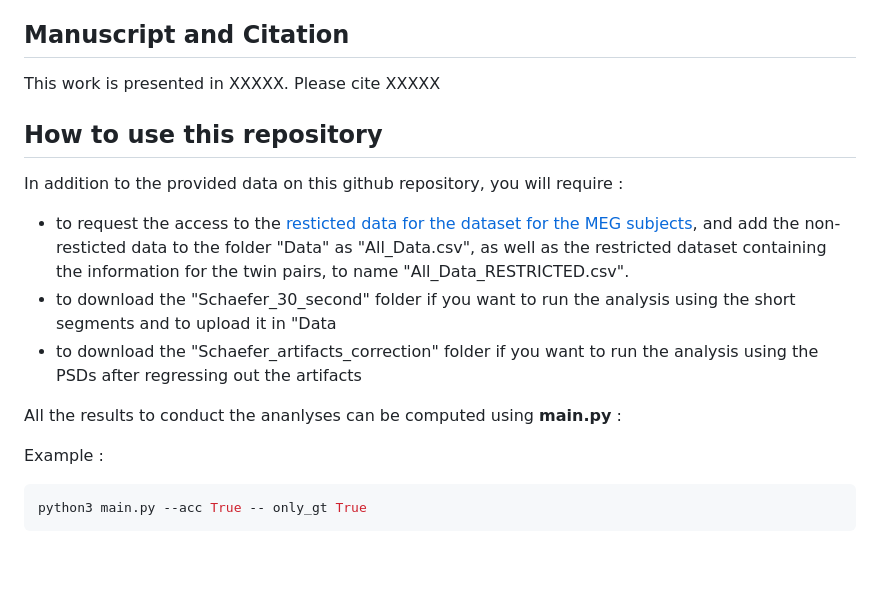
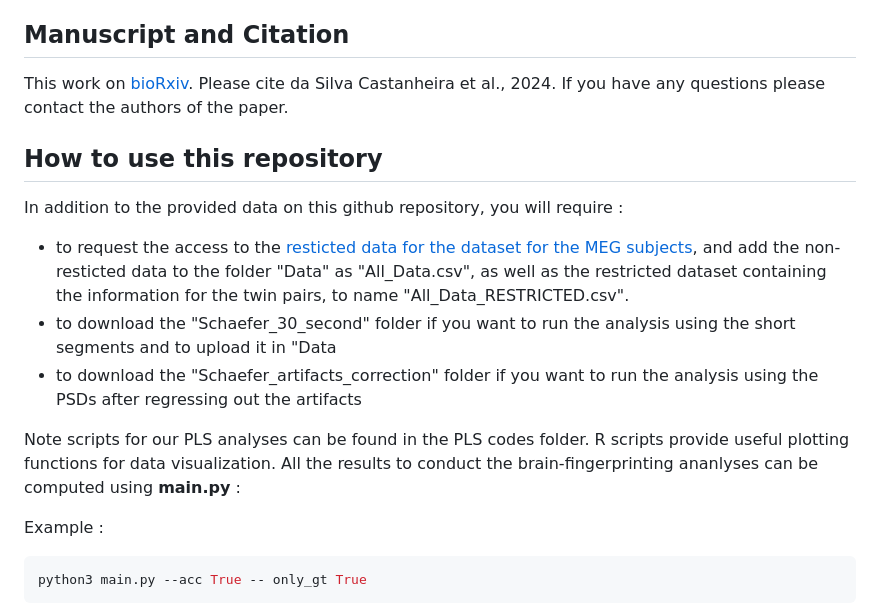
Before and after one commit to Epideixx/Fingerprints_Twins, a Markdown page: README.md, the part around the change. GitHub-like rendering; blank space fills up the shorter version.

````diff
--- a/README.md
+++ b/README.md
@@ -33,7 +33,7 @@ In short we found that:
 
 ## Manuscript and Citation
 
-This work is presented in XXXXX. Please cite XXXXX
+This work on [bioRxiv](https://www.biorxiv.org/content/10.1101/2024.07.19.604292v1). Please cite da Silva Castanheira et al., 2024. If you have any questions please contact the authors of the paper.
 
 ## How to use this repository
 
@@ -42,8 +42,8 @@ In addition to the provided data on this github repository, you will require :
 - to download the "Schaefer_30_second" folder if you want to run the analysis using the short segments and to upload it in "Data
 - to download the "Schaefer_artifacts_correction" folder if you want to run the analysis using the PSDs after regressing out the artifacts
 
-
-All the results to conduct the ananlyses can be computed  using **main.py** :
+Note scripts for our PLS analyses can be found in the PLS codes folder. R scripts provide useful plotting functions for data visualization.
+All the results to conduct the brain-fingerprinting ananlyses can be computed  using **main.py** :
 
 Example :
 ```console
````
